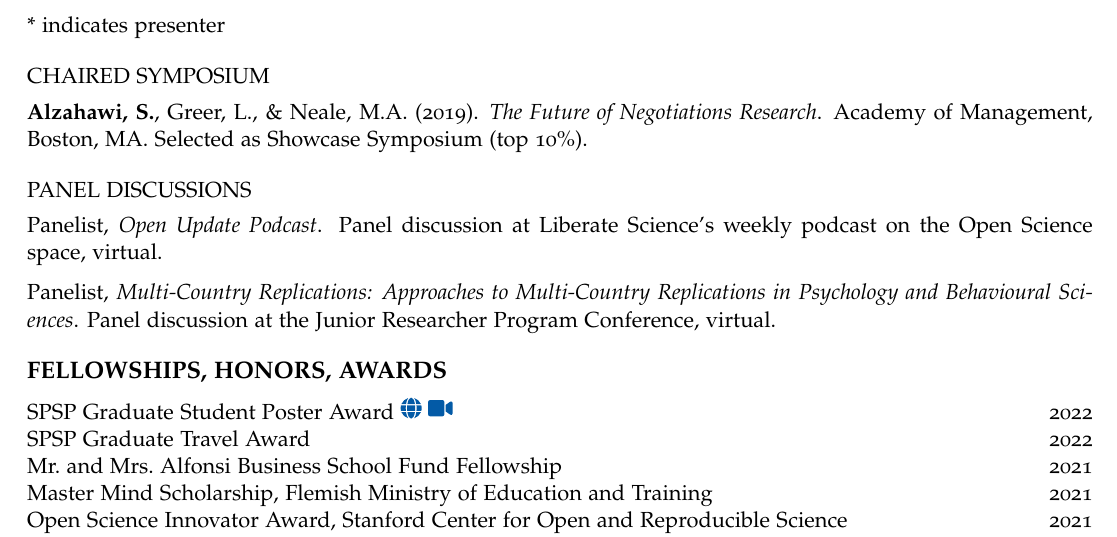
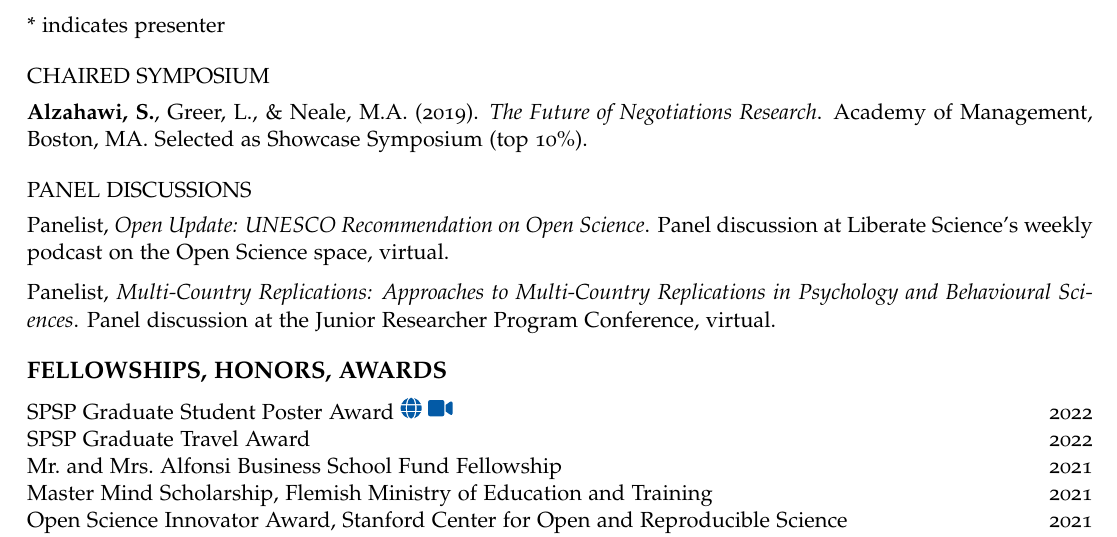
Before and after one commit to shilaan/personal-website, an R Markdown document (static/cv/shilaan.Rmd): part of page 3 of 4, cut so that both start at the same text. The pictures show the output file static/cv/shilaan.pdf that the author committed with the source.

Commit message:
added Open Update: UNESCO Recommendation on Open Science

```diff
--- a/static/cv/shilaan.Rmd
+++ b/static/cv/shilaan.Rmd
@@ -155,7 +155,7 @@ Halevy, N.\*, **Alzahawi, S.**, & Dannals, J. (2019). *Strategic Thinking in Eve
 
 ## PANEL DISCUSSIONS
 
-Panelist, *Open Update Podcast*. Panel discussion at Liberate Science's weekly podcast on the Open Science space, virtual.
+Panelist, *Open Update: UNESCO Recommendation on Open Science*. Panel discussion at Liberate Science's weekly podcast on the Open Science space, virtual.
 
 Panelist, *Multi-Country Replications: Approaches to Multi-Country Replications in Psychology and Behavioural Sciences*. Panel discussion at the Junior Researcher Program Conference, virtual.
 
```
Also changed, not shown: static/cv/shilaan.pdf, 1 other file.
